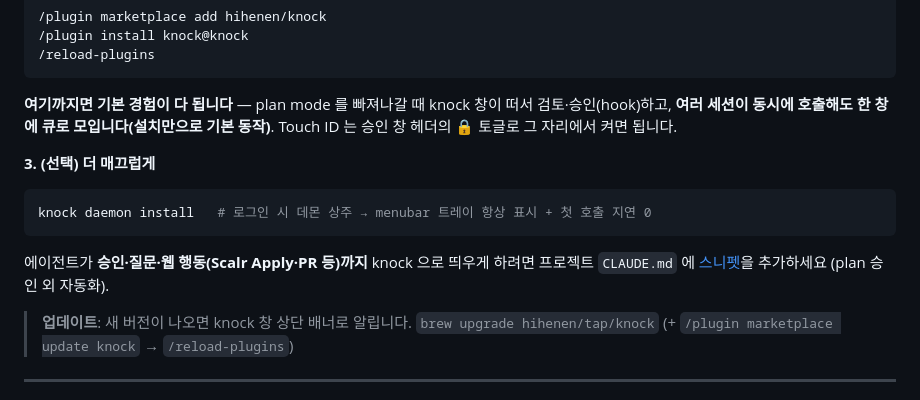
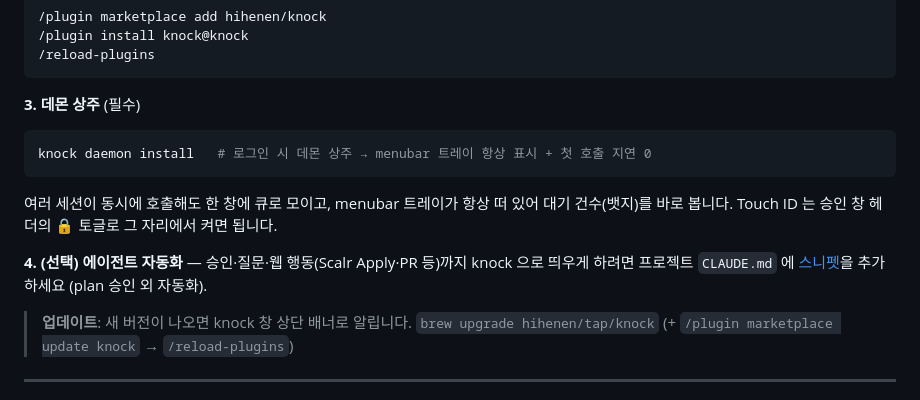
Before and after one commit to hihenen/knock, a Markdown page: README.md, the part around the change. Rendered like a GitHub page.

Commit message:
docs(readme): make 'knock daemon install' a required step (3), CLAUDE.md snippet optional (4)

````diff
--- a/README.md
+++ b/README.md
@@ -24,15 +24,15 @@ curl -fsSL https://raw.githubusercontent.com/hihenen/knock/master/install.sh | b
 /reload-plugins
 ```
 
-**여기까지면 기본 경험이 다 됩니다** — plan mode 를 빠져나갈 때 knock 창이 떠서 검토·승인(hook)하고, **여러 세션이 동시에 호출해도 한 창에 큐로 모입니다(설치만으로 기본 동작)**. Touch ID 는 승인 창 헤더의 🔒 토글로 그 자리에서 켜면 됩니다.
-
-**3. (선택) 더 매끄럽게**
+**3. 데몬 상주** (필수)
 
 ```bash
 knock daemon install   # 로그인 시 데몬 상주 → menubar 트레이 항상 표시 + 첫 호출 지연 0
 ```
 
-에이전트가 **승인·질문·웹 행동(Scalr Apply·PR 등)까지** knock 으로 띄우게 하려면 프로젝트 `CLAUDE.md` 에 [스니펫](#claudemd-에-다음을-추가)을 추가하세요 (plan 승인 외 자동화).
+여러 세션이 동시에 호출해도 한 창에 큐로 모이고, menubar 트레이가 항상 떠 있어 대기 건수(뱃지)를 바로 봅니다. Touch ID 는 승인 창 헤더의 🔒 토글로 그 자리에서 켜면 됩니다.
+
+**4. (선택) 에이전트 자동화** — 승인·질문·웹 행동(Scalr Apply·PR 등)까지 knock 으로 띄우게 하려면 프로젝트 `CLAUDE.md` 에 [스니펫](#claudemd-에-다음을-추가)을 추가하세요 (plan 승인 외 자동화).
 
 > **업데이트**: 새 버전이 나오면 knock 창 상단 배너로 알립니다. `brew upgrade hihenen/tap/knock` (+ `/plugin marketplace update knock` → `/reload-plugins`)
 
````
